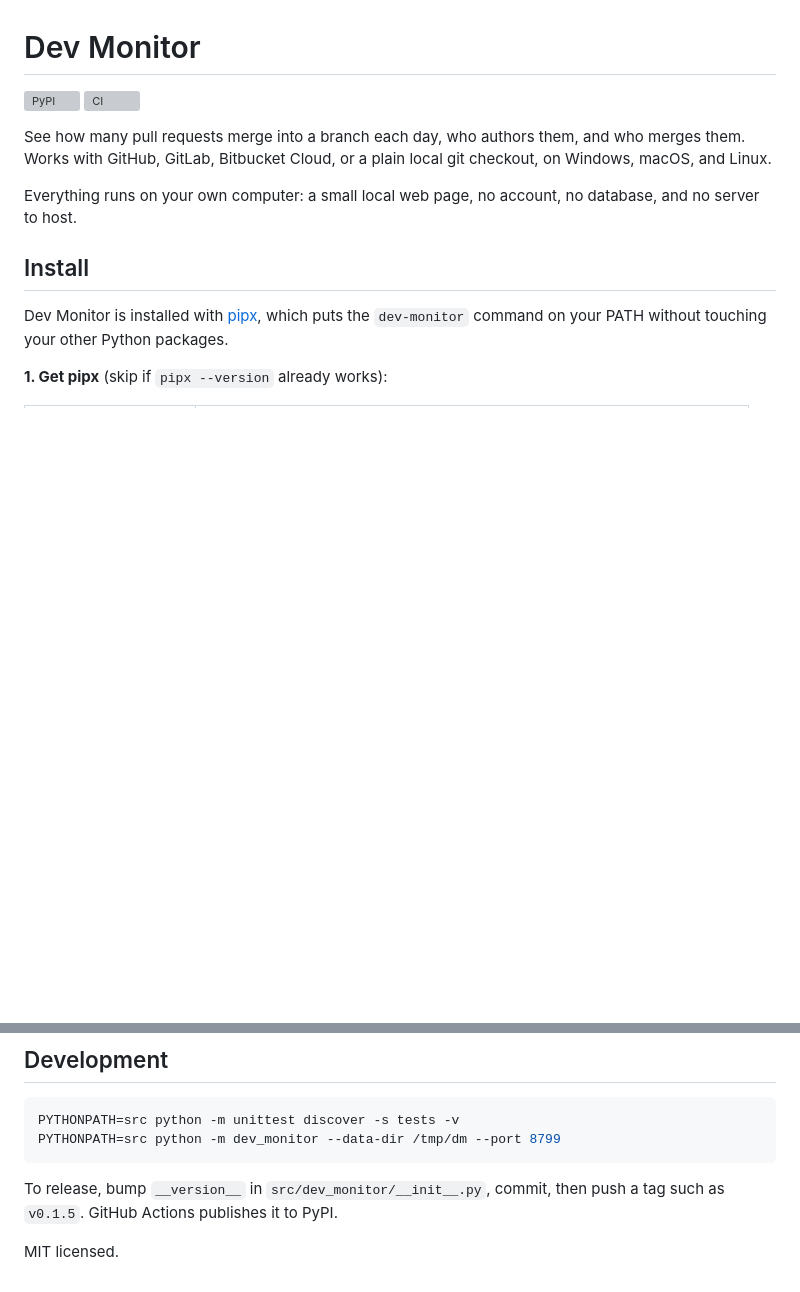
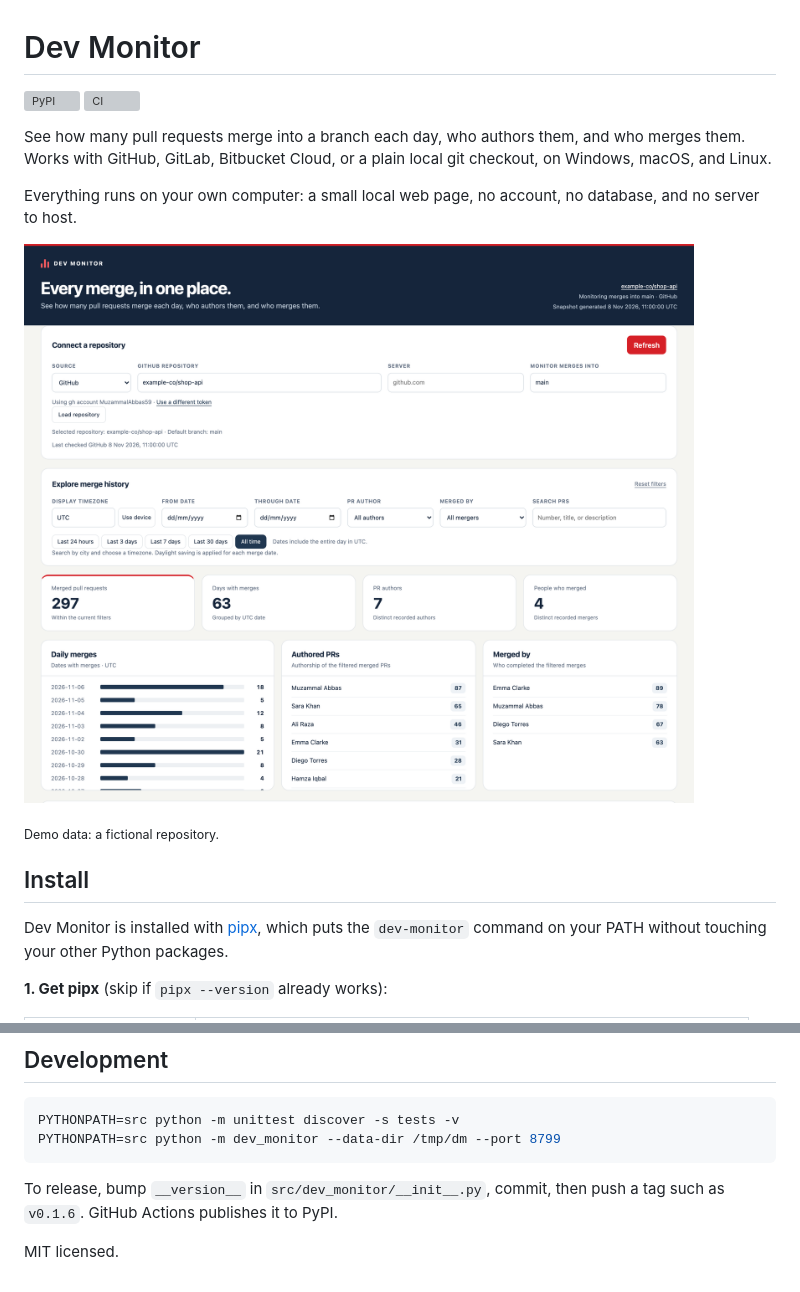
Before and after one commit to MuzammalAbbas59/dev-monitor, a Markdown page: README.md, 2 parts joined by grey strips. GitHub-like rendering; pictures changed too: docs/screenshot.png (added); blank space fills up the shorter version; grey boxes are pictures that could not be loaded.

Commit message:
docs: dashboard screenshot (fictional demo data) in README; release 0.1.6

````diff
--- a/README.md
+++ b/README.md
@@ -5,6 +5,10 @@
 See how many pull requests merge into a branch each day, who authors them, and who merges them. Works with GitHub, GitLab, Bitbucket Cloud, or a plain local git checkout, on Windows, macOS, and Linux.
 
 Everything runs on your own computer: a small local web page, no account, no database, and no server to host.
+
+![Dev Monitor dashboard showing merged PRs per day, top authors and top mergers](https://raw.githubusercontent.com/MuzammalAbbas59/dev-monitor/master/docs/screenshot.png)
+
+<sub>Demo data: a fictional repository.</sub>
 
 ## Install
 
@@ -155,6 +159,6 @@ PYTHONPATH=src python -m unittest discover -s tests -v
 PYTHONPATH=src python -m dev_monitor --data-dir /tmp/dm --port 8799
 ```
 
-To release, bump `__version__` in `src/dev_monitor/__init__.py`, commit, then push a tag such as `v0.1.5`. GitHub Actions publishes it to PyPI.
+To release, bump `__version__` in `src/dev_monitor/__init__.py`, commit, then push a tag such as `v0.1.6`. GitHub Actions publishes it to PyPI.
 
 MIT licensed.
````
Also changed, not shown: 1 other file.
